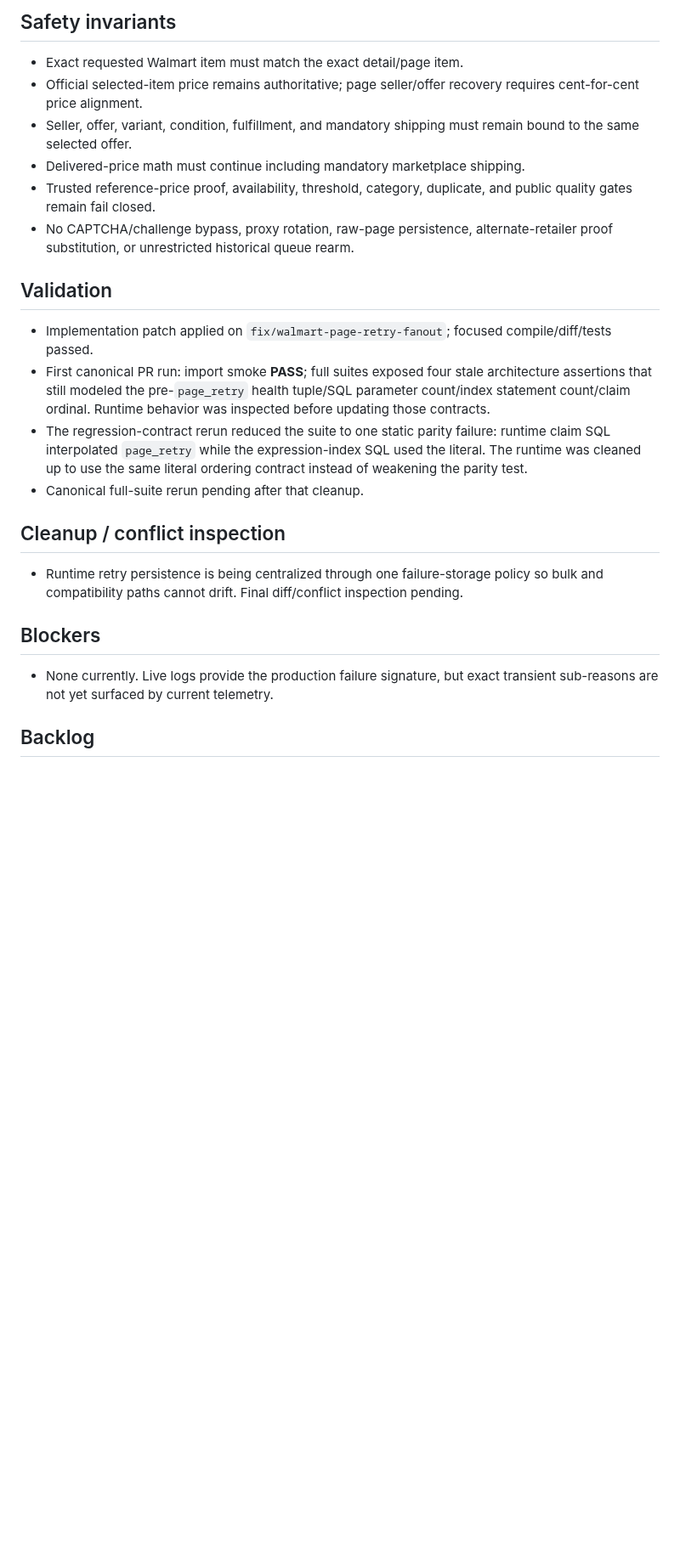
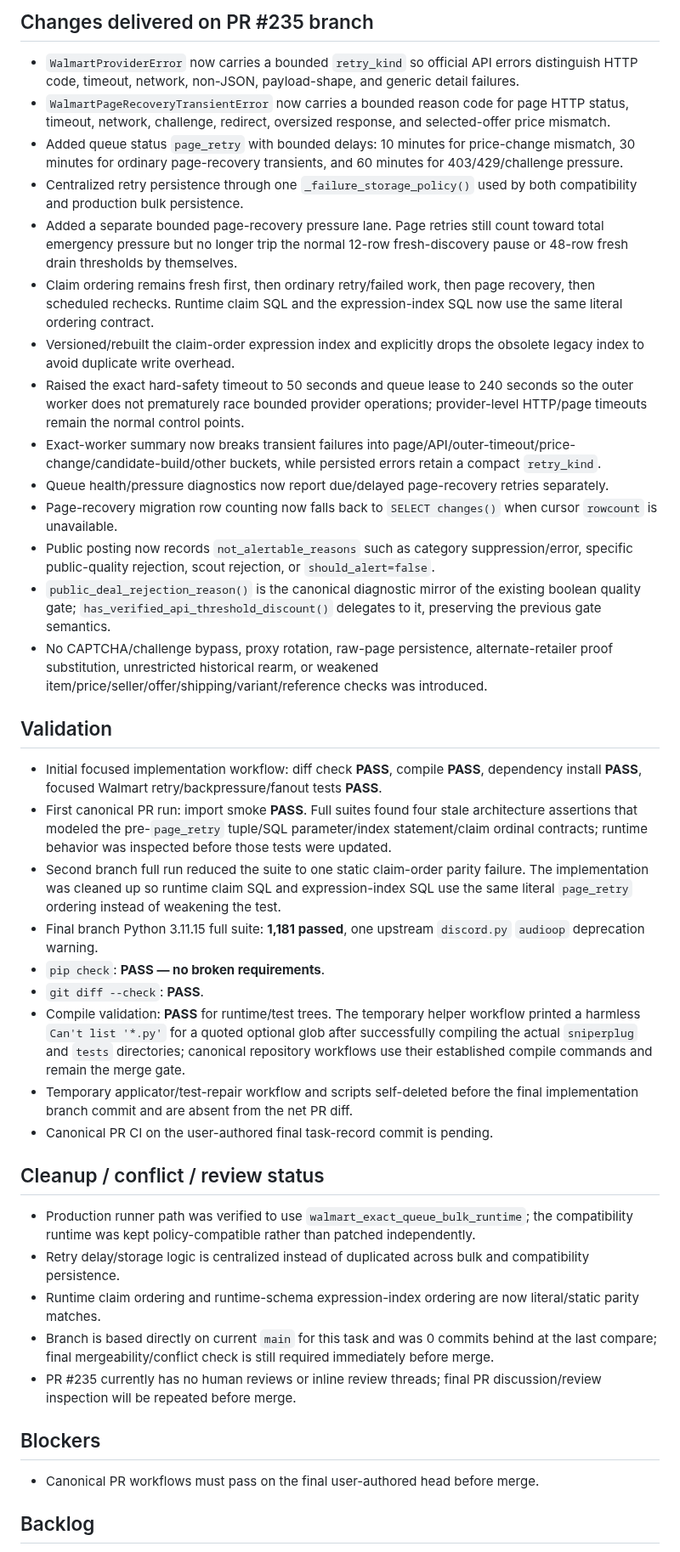
Before and after one commit to UglyGameFace/SniperPlug, a Markdown page: ACTIVE_TASK.md, the part around one of its changes. Shown at 85% size. GitHub-like rendering; blank space fills up the shorter version.

Commit message:
docs: record Walmart retry full-suite validation

```diff
--- a/ACTIVE_TASK.md
+++ b/ACTIVE_TASK.md
@@ -30,23 +28,40 @@
 
-## Safety invariants
-- Exact requested Walmart item must match the exact detail/page item.
-- Official selected-item price remains authoritative; page seller/offer recovery requires cent-for-cent price alignment.
-- Seller, offer, variant, condition, fulfillment, and mandatory shipping must remain bound to the same selected offer.
-- Delivered-price math must continue including mandatory marketplace shipping.
-- Trusted reference-price proof, availability, threshold, category, duplicate, and public quality gates remain fail closed.
-- No CAPTCHA/challenge bypass, proxy rotation, raw-page persistence, alternate-retailer proof substitution, or unrestricted historical queue rearm.
+## Changes delivered on PR #235 branch
+- `WalmartProviderError` now carries a bounded `retry_kind` so official API errors distinguish HTTP code, timeout, network, non-JSON, payload-shape, and generic detail failures.
+- `WalmartPageRecoveryTransientError` now carries a bounded reason code for page HTTP status, timeout, network, challenge, redirect, oversized response, and selected-offer price mismatch.
+- Added queue status `page_retry` with bounded delays: 10 minutes for price-change mismatch, 30 minutes for ordinary page-recovery transients, and 60 minutes for 403/429/challenge pressure.
+- Centralized retry persistence through one `_failure_storage_policy()` used by both compatibility and production bulk persistence.
+- Added a separate bounded page-recovery pressure lane. Page retries still count toward total emergency pressure but no longer trip the normal 12-row fresh-discovery pause or 48-row fresh drain thresholds by themselves.
+- Claim ordering remains fresh first, then ordinary retry/failed work, then page recovery, then scheduled rechecks. Runtime claim SQL and the expression-index SQL now use the same literal ordering contract.
+- Versioned/rebuilt the claim-order expression index and explicitly drops the obsolete legacy index to avoid duplicate write overhead.
+- Raised the exact hard-safety timeout to 50 seconds and queue lease to 240 seconds so the outer worker does not prematurely race bounded provider operations; provider-level HTTP/page timeouts remain the normal control points.
+- Exact-worker summary now breaks transient failures into page/API/outer-timeout/price-change/candidate-build/other buckets, while persisted errors retain a compact `retry_kind`.
+- Queue health/pressure diagnostics now report due/delayed page-recovery retries separately.
+- Page-recovery migration row counting now falls back to `SELECT changes()` when cursor `rowcount` is unavailable.
+- Public posting now records `not_alertable_reasons` such as category suppression/error, specific public-quality rejection, scout rejection, or `should_alert=false`.
+- `public_deal_rejection_reason()` is the canonical diagnostic mirror of the existing boolean quality gate; `has_verified_api_threshold_discount()` delegates to it, preserving the previous gate semantics.
+- No CAPTCHA/challenge bypass, proxy rotation, raw-page persistence, alternate-retailer proof substitution, unrestricted historical rearm, or weakened item/price/seller/offer/shipping/variant/reference checks was introduced.
 
 ## Validation
-- Implementation patch applied on `fix/walmart-page-retry-fanout`; focused compile/diff/tests passed.
-- First canonical PR run: import smoke **PASS**; full suites exposed four stale architecture assertions that still modeled the pre-`page_retry` health tuple/SQL parameter count/index statement count/claim ordinal. Runtime behavior was inspected before updating those contracts.
-- The regression-contract rerun reduced the suite to one static parity failure: runtime claim SQL interpolated `page_retry` while the expression-index SQL used the literal. The runtime was cleaned up to use the same literal ordering contract instead of weakening the parity test.
-- Canonical full-suite rerun pending after that cleanup.
+- Initial focused implementation workflow: diff check **PASS**, compile **PASS**, dependency install **PASS**, focused Walmart retry/backpressure/fanout tests **PASS**.
+- First canonical PR run: import smoke **PASS**. Full suites found four stale architecture assertions that modeled the pre-`page_retry` tuple/SQL parameter/index statement/claim ordinal contracts; runtime behavior was inspected before those tests were updated.
+- Second branch full run reduced the suite to one static claim-order parity failure. The implementation was cleaned up so runtime claim SQL and expression-index SQL use the same literal `page_retry` ordering instead of weakening the test.
+- Final branch Python 3.11.15 full suite: **1,181 passed**, one upstream `discord.py` `audioop` deprecation warning.
+- `pip check`: **PASS — no broken requirements**.
+- `git diff --check`: **PASS**.
+- Compile validation: **PASS** for runtime/test trees. The temporary helper workflow printed a harmless `Can't list '*.py'` for a quoted optional glob after successfully compiling the actual `sniperplug` and `tests` directories; canonical repository workflows use their established compile commands and remain the merge gate.
+- Temporary applicator/test-repair workflow and scripts self-deleted before the final implementation branch commit and are absent from the net PR diff.
+- Canonical PR CI on the user-authored final task-record commit is pending.
 
-## Cleanup / conflict inspection
-- Runtime retry persistence is being centralized through one failure-storage policy so bulk and compatibility paths cannot drift. Final diff/conflict inspection pending.
+## Cleanup / conflict / review status
+- Production runner path was verified to use `walmart_exact_queue_bulk_runtime`; the compatibility runtime was kept policy-compatible rather than patched independently.
+- Retry delay/storage logic is centralized instead of duplicated across bulk and compatibility persistence.
+- Runtime claim ordering and runtime-schema expression-index ordering are now literal/static parity matches.
+- Branch is based directly on current `main` for this task and was 0 commits behind at the last compare; final mergeability/conflict check is still required immediately before merge.
+- PR #235 currently has no human reviews or inline review threads; final PR discussion/review inspection will be repeated before merge.
 
 ## Blockers
-- None currently. Live logs provide the production failure signature, but exact transient sub-reasons are not yet surfaced by current telemetry.
+- Canonical PR workflows must pass on the final user-authored head before merge.
 
 ## Backlog
 - Resume the SniperPlug-Site Whop app-specific content-reader task for Hidden Files experiences such as `Make Money Here`, `Content`, and `Better Content` after this task closes.
```
Also changed, not shown: other parts of ACTIVE_TASK.md (+19 -21 lines).
